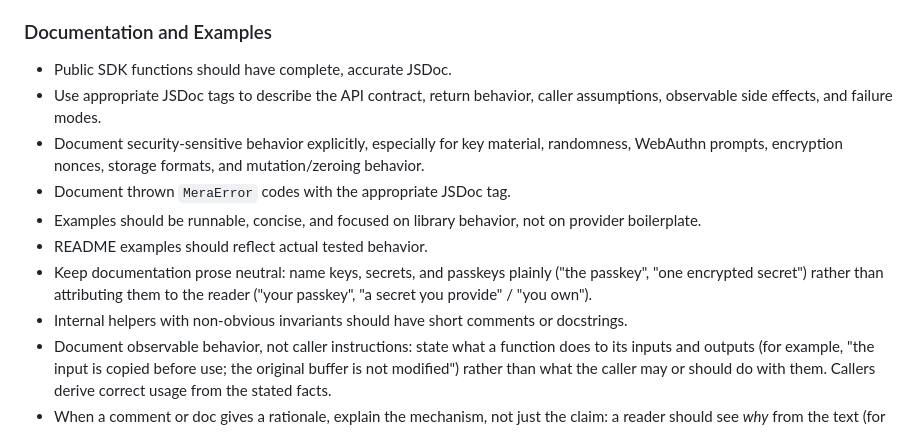
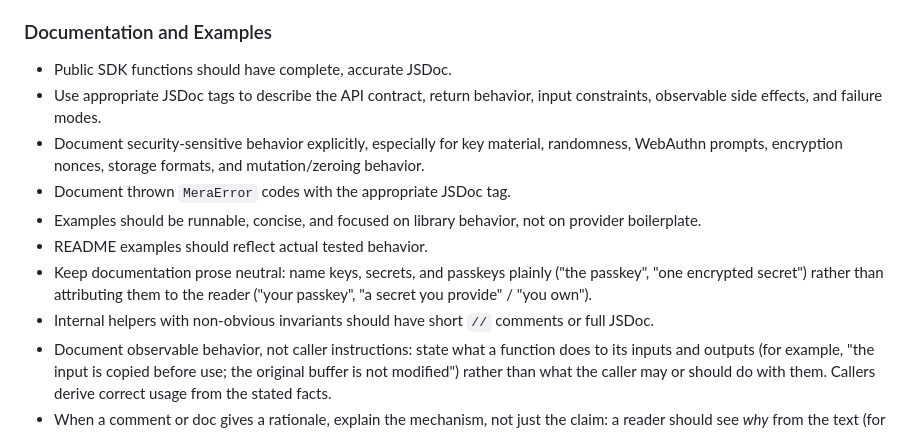
Before and after one commit to category-labs/mera, a Markdown page: AGENTS.md, the part around the change. Drawn GitHub-style.

Commit message:
Tighten AGENTS.md JSDoc guidance

```diff
--- a/AGENTS.md
+++ b/AGENTS.md
@@ -29,13 +29,13 @@ The library exposes unopinionated primitives ("Lego blocks") that consumers comp
 ### Documentation and Examples
 
 - Public SDK functions should have complete, accurate JSDoc.
-- Use appropriate JSDoc tags to describe the API contract, return behavior, caller assumptions, observable side effects, and failure modes.
+- Use appropriate JSDoc tags to describe the API contract, return behavior, input constraints, observable side effects, and failure modes.
 - Document security-sensitive behavior explicitly, especially for key material, randomness, WebAuthn prompts, encryption nonces, storage formats, and mutation/zeroing behavior.
 - Document thrown `MeraError` codes with the appropriate JSDoc tag.
 - Examples should be runnable, concise, and focused on library behavior, not on provider boilerplate.
 - README examples should reflect actual tested behavior.
 - Keep documentation prose neutral: name keys, secrets, and passkeys plainly ("the passkey", "one encrypted secret") rather than attributing them to the reader ("your passkey", "a secret you provide" / "you own").
-- Internal helpers with non-obvious invariants should have short comments or docstrings.
+- Internal helpers with non-obvious invariants should have short `//` comments or full JSDoc.
 - Document observable behavior, not caller instructions: state what a function does to its inputs and outputs (for example, "the input is copied before use; the original buffer is not modified") rather than what the caller may or should do with them. Callers derive correct usage from the stated facts.
 - When a comment or doc gives a rationale, explain the mechanism, not just the claim: a reader should see *why* from the text (for example, "signing reads the buffer after an await, so copy it first") rather than having to reconstruct the cause.
 - For section-style JSDoc/TSDoc block tags, use one tag per semantic section and continue with paragraphs until the next block tag. Put the tag on its own line when the content is multi-sentence. Repeat only naturally repeatable tags such as `@param`, `@throws`, `@example`, and `@see`; do not repeat section-style tags such as `@remarks` just to split paragraphs.
```
